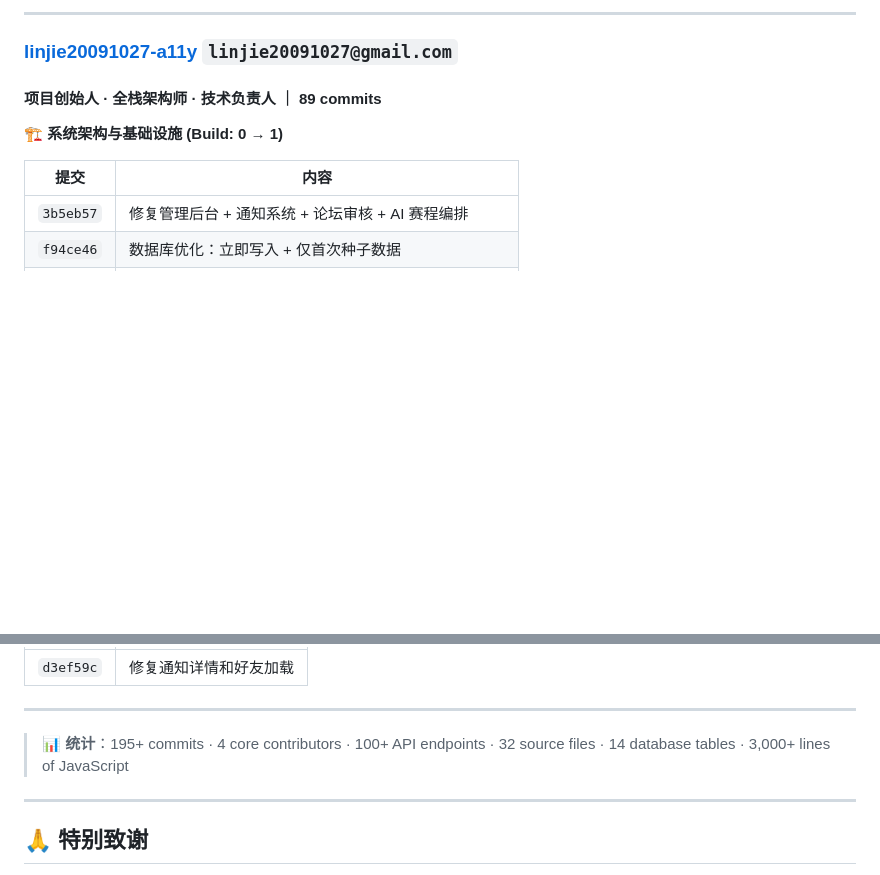
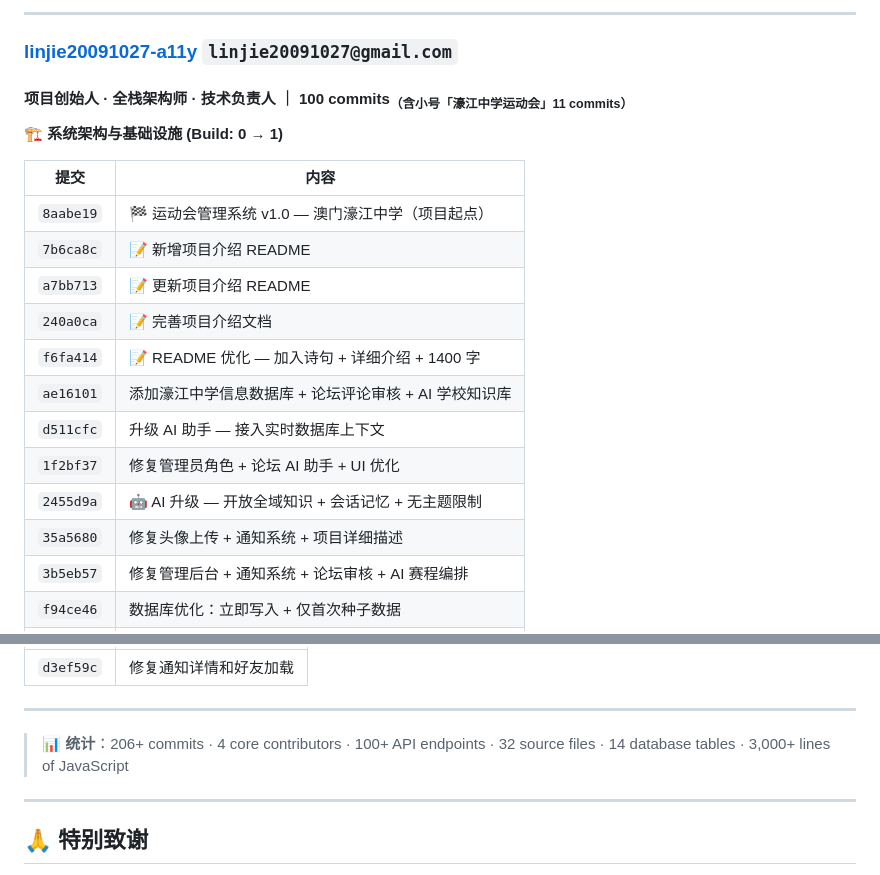
Before and after one commit to linjie20091027-a11y/sports-meet, a Markdown page: README.md, 2 parts joined by grey strips. Drawn GitHub-style; blank space fills up the shorter version.

Commit message:
docs: 合并小号贡献到linjie20091027-a11y (濠江中学运动会)

```diff
--- a/README.md
+++ b/README.md
@@ -456,12 +456,22 @@ node server.js
 ---
 
 ### [**linjie20091027-a11y**](https://github.com/linjie20091027-a11y)  `linjie20091027@gmail.com`
-#### 项目创始人 · 全栈架构师 · 技术负责人 ｜ 89 commits
+#### 项目创始人 · 全栈架构师 · 技术负责人 ｜ 100 commits<sub>（含小号「濠江中学运动会」11 commits）</sub>
 
 **🏗️ 系统架构与基础设施 (Build: 0 → 1)**
 
 | 提交 | 内容 |
 |------|------|
+| `8aabe19` | 🏁 运动会管理系统 v1.0 — 澳门濠江中学（项目起点） |
+| `7b6ca8c` | 📝 新增项目介绍 README |
+| `a7bb713` | 📝 更新项目介绍 README |
+| `240a0ca` | 📝 完善项目介绍文档 |
+| `f6fa414` | 📝 README 优化 — 加入诗句 + 详细介绍 + 1400 字 |
+| `ae16101` | 添加濠江中学信息数据库 + 论坛评论审核 + AI 学校知识库 |
+| `d511cfc` | 升级 AI 助手 — 接入实时数据库上下文 |
+| `1f2bf37` | 修复管理员角色 + 论坛 AI 助手 + UI 优化 |
+| `2455d9a` | 🤖 AI 升级 — 开放全域知识 + 会话记忆 + 无主题限制 |
+| `35a5680` | 修复头像上传 + 通知系统 + 项目详细描述 |
 | `3b5eb57` | 修复管理后台 + 通知系统 + 论坛审核 + AI 赛程编排 |
 | `f94ce46` | 数据库优化：立即写入 + 仅首次种子数据 |
 | `0968ba8` | v4 自然风景 UI + 管理后台重写 + 功能增强 |
@@ -736,7 +746,7 @@ node server.js
 
 ---
 
-> 📊 **统计**：195+ commits · 4 core contributors · 100+ API endpoints · 32 source files · 14 database tables · 3,000+ lines of JavaScript
+> 📊 **统计**：206+ commits · 4 core contributors · 100+ API endpoints · 32 source files · 14 database tables · 3,000+ lines of JavaScript
 
 
 
```
